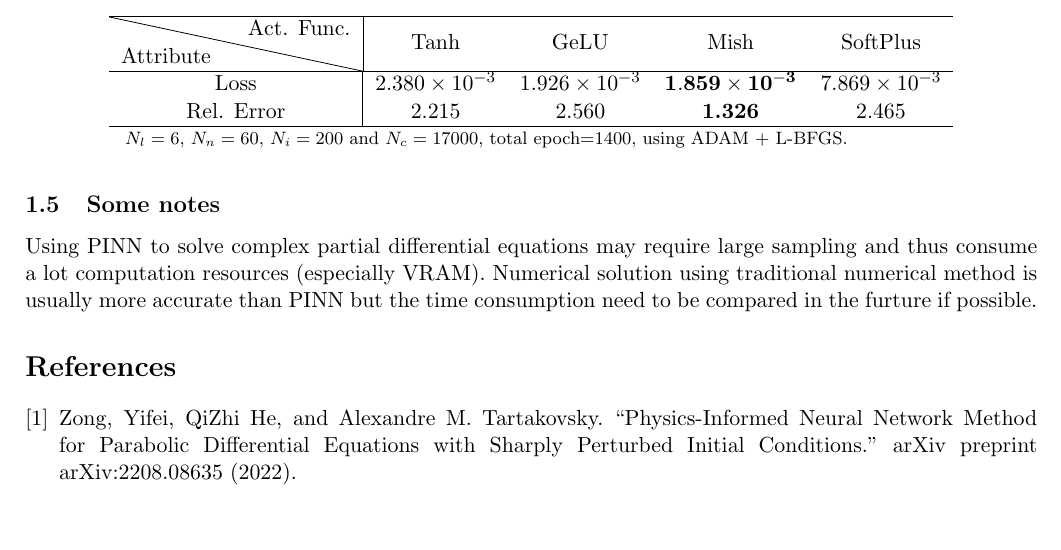
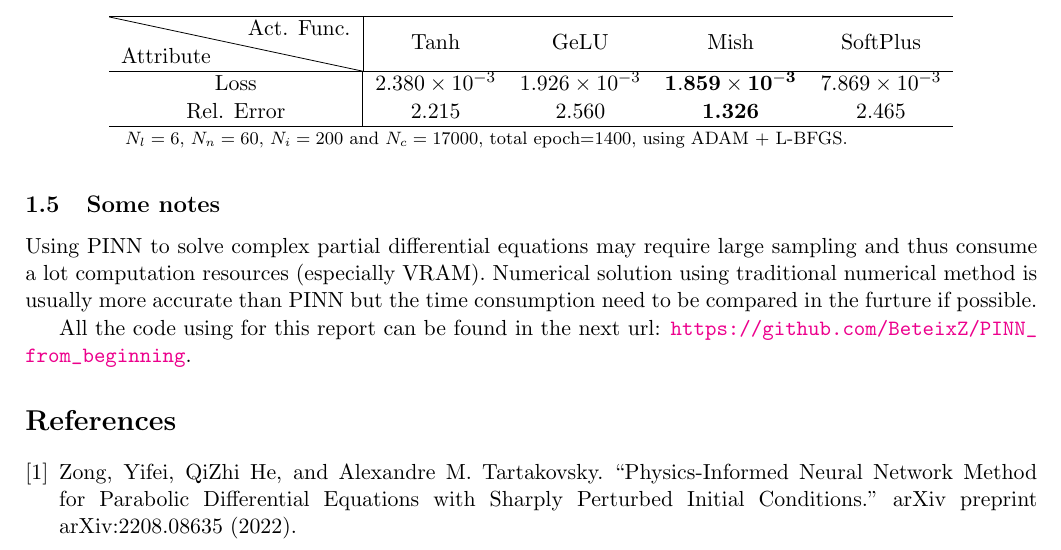
Before and after one commit to BeteixZ/PINN_from_beginning, a LaTeX document (latex2d/report2d.tex): part of page 9 of 9, cut so that both start at the same text, the shorter picture padded with empty space. Compiled offline with pdfLaTeX.

Commit message:
final version of 2d cases

```diff
--- a/latex2d/report2d.tex
+++ b/latex2d/report2d.tex
@@ -420,8 +420,11 @@ s
 
     \subsection{Some notes}
 
+
     Using PINN to solve complex partial differential equations may require large sampling and thus consume a lot computation resources (especially VRAM).
     Numerical solution using traditional numerical method is usually more accurate than PINN but the time consumption need to be compared in the furture if possible.
+
+    All the code using for this report can be found in the next url: \url{https://github.com/BeteixZ/PINN_from_beginning}.
 
     \begin{thebibliography}{9}
         \bibitem{LHS}   Zong, Yifei, QiZhi He, and Alexandre M. Tartakovsky. ``Physics-Informed Neural Network Method for Parabolic Differential Equations with Sharply Perturbed Initial Conditions." arXiv preprint arXiv:2208.08635 (2022).
```
Also changed, not shown: latex2d/Tmp/report2d.pdf, 4 other files.
